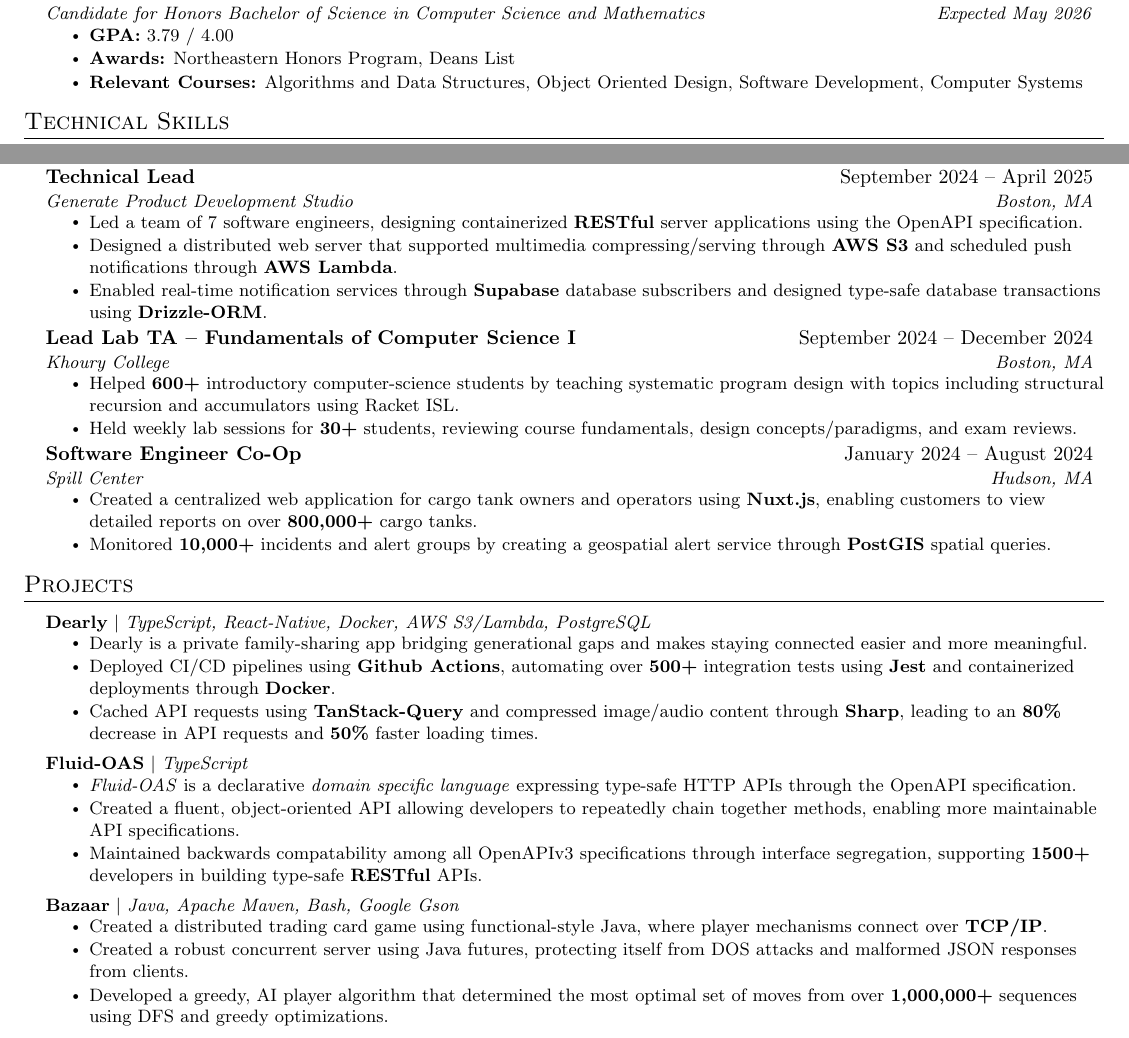
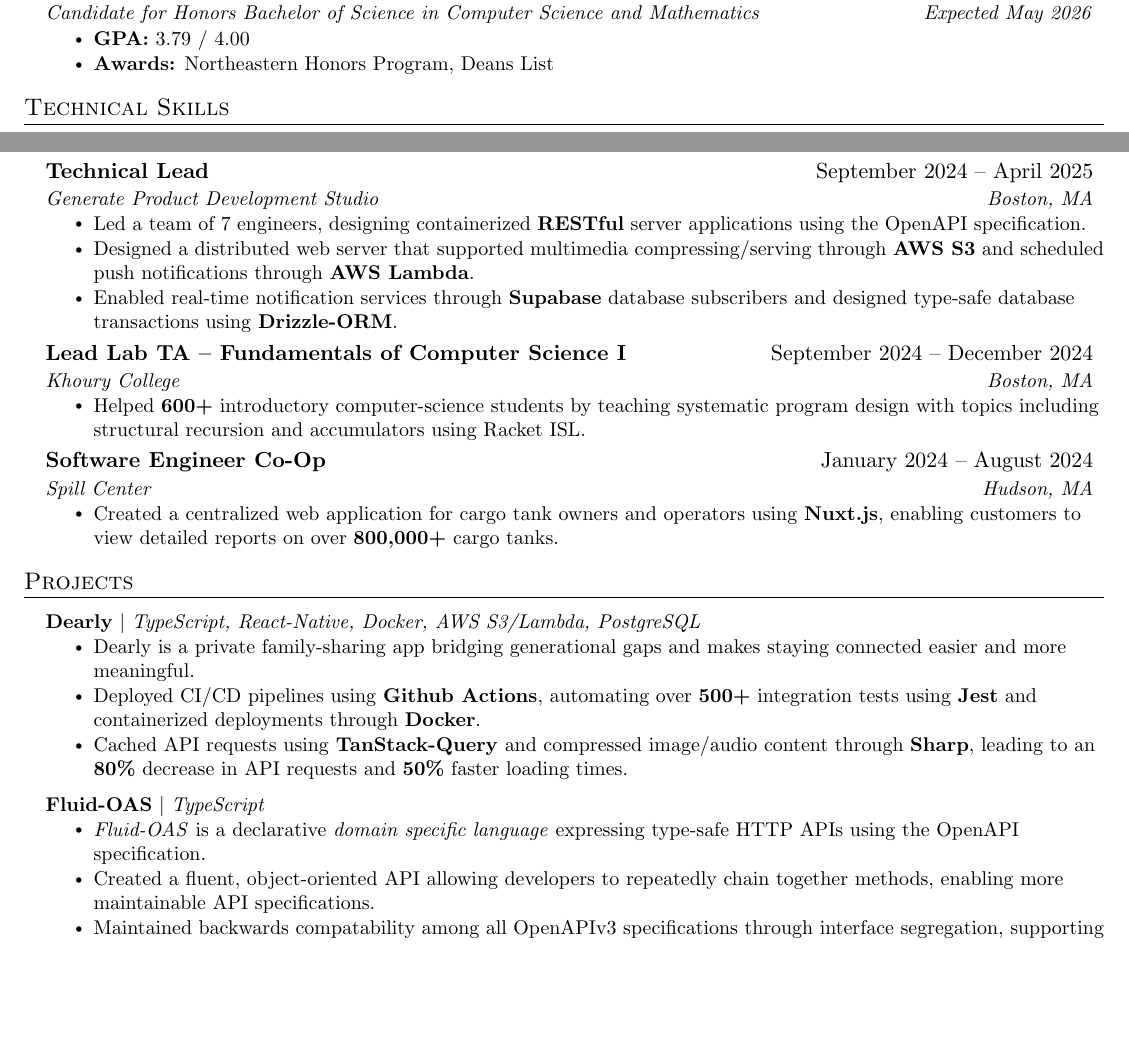
Before and after one commit to stoneliuCS/resume, a LaTeX CV (StoneLiu_Resume.tex): two parts of the page, joined at a grey line, cut so that both start at the same text, the shorter picture padded with empty space. Compiled offline with pdfLaTeX.

Commit message:
Less is more

```diff
--- a/StoneLiu_Resume.tex
+++ b/StoneLiu_Resume.tex
@@ -5,7 +5,7 @@
 % License : MIT
 %------------------------
 
-\documentclass[letterpaper,10.95pt]{article}
+\documentclass[letterpaper,11pt]{article}
 
 \usepackage{latexsym}
 \usepackage[empty]{fullpage}
@@ -128,7 +128,6 @@
 \resumeItemListStart
 \resumeItem{\textbf{GPA:} 3.79 / 4.00 }
 \resumeItem{\textbf{Awards:} Northeastern Honors Program, Deans List }
-\resumeItem{\textbf{Relevant Courses:} Algorithms and Data Structures, Object Oriented Design, Software Development, Computer Systems}
 \resumeItemListEnd
 \resumeSubHeadingListEnd
 
@@ -169,7 +168,7 @@
 {Technical Lead}{September 2024 -- April 2025}
 {Generate Product Development Studio}{Boston, MA}
 \resumeItemListStart
-\resumeItem { Led a team of 7 software engineers, designing containerized \textbf{RESTful} server applications using the OpenAPI specification.}
+\resumeItem { Led a team of 7 engineers, designing containerized \textbf{RESTful} server applications using the OpenAPI specification.}
 \resumeItem{
 	Designed a distributed web server that supported multimedia compressing/serving through \textbf{AWS S3} and scheduled push notifications through \textbf{AWS Lambda}.
 }
@@ -181,7 +180,6 @@
 {Khoury College}{Boston, MA}
 \resumeItemListStart
 \resumeItem { Helped \textbf{600+} introductory computer-science students by teaching systematic program design with topics including structural recursion and accumulators using Racket ISL. }
-\resumeItem { Held weekly lab sessions for \textbf{30+} students, reviewing course fundamentals, design concepts/paradigms, and exam reviews. }
 \resumeItemListEnd
 
 \resumeSubheading
@@ -189,7 +187,6 @@
 {Spill Center}{Hudson, MA}
 \resumeItemListStart
 \resumeItem { Created a centralized web application for cargo tank owners and operators using \textbf{Nuxt.js}, enabling customers to view detailed reports on over \textbf{800,000+} cargo tanks. }
-\resumeItem { Monitored \textbf{10,000+} incidents and alert groups by creating a geospatial alert service through \textbf{PostGIS} spatial queries. }
 \resumeItemListEnd
 
 \resumeSubHeadingListEnd
@@ -208,19 +205,12 @@
 \resumeProjectHeading
 {\textbf{Fluid-OAS} $|$ \emph{TypeScript}}    {}
 \resumeItemListStart
-\resumeItem { \href{https://github.com/stoneliuCS/fluid-oas}{\emph{Fluid-OAS}} is a declarative \emph{domain specific language} expressing type-safe HTTP APIs through the OpenAPI specification.  }
+\resumeItem { \href{https://github.com/stoneliuCS/fluid-oas}{\emph{Fluid-OAS}} is a declarative \emph{domain specific language} expressing type-safe HTTP APIs using the OpenAPI specification.  }
 \resumeItem { Created a fluent, object-oriented API allowing developers to repeatedly chain together methods, enabling more maintainable API specifications. }
-\resumeItem { Maintained backwards compatability among all OpenAPIv3 specifications through interface segregation, supporting \textbf{1500+} developers in building type-safe \textbf{RESTful} APIs. }
+\resumeItem { Maintained backwards compatability among all OpenAPIv3 specifications through interface segregation, supporting \textbf{1500+}. }
 
 \resumeItemListEnd
 
-\resumeProjectHeading
-{\textbf{Bazaar} $|$ \emph{Java, Apache Maven, Bash, Google Gson}}    {}
-\resumeItemListStart
-\resumeItem { Created a distributed trading card game using functional-style Java, where player mechanisms connect over \textbf{TCP/IP}.}
-\resumeItem { Created a robust concurrent server using Java futures, protecting itself from DOS attacks and malformed JSON responses from clients.}
-\resumeItem { Developed a greedy, AI player algorithm that determined the most optimal set of moves from over \textbf{1,000,000+} sequences using DFS and greedy optimizations. }
-\resumeItemListEnd
 \resumeSubHeadingListEnd
 
 
```
Also changed, not shown: StoneLiu_Resume.pdf.
